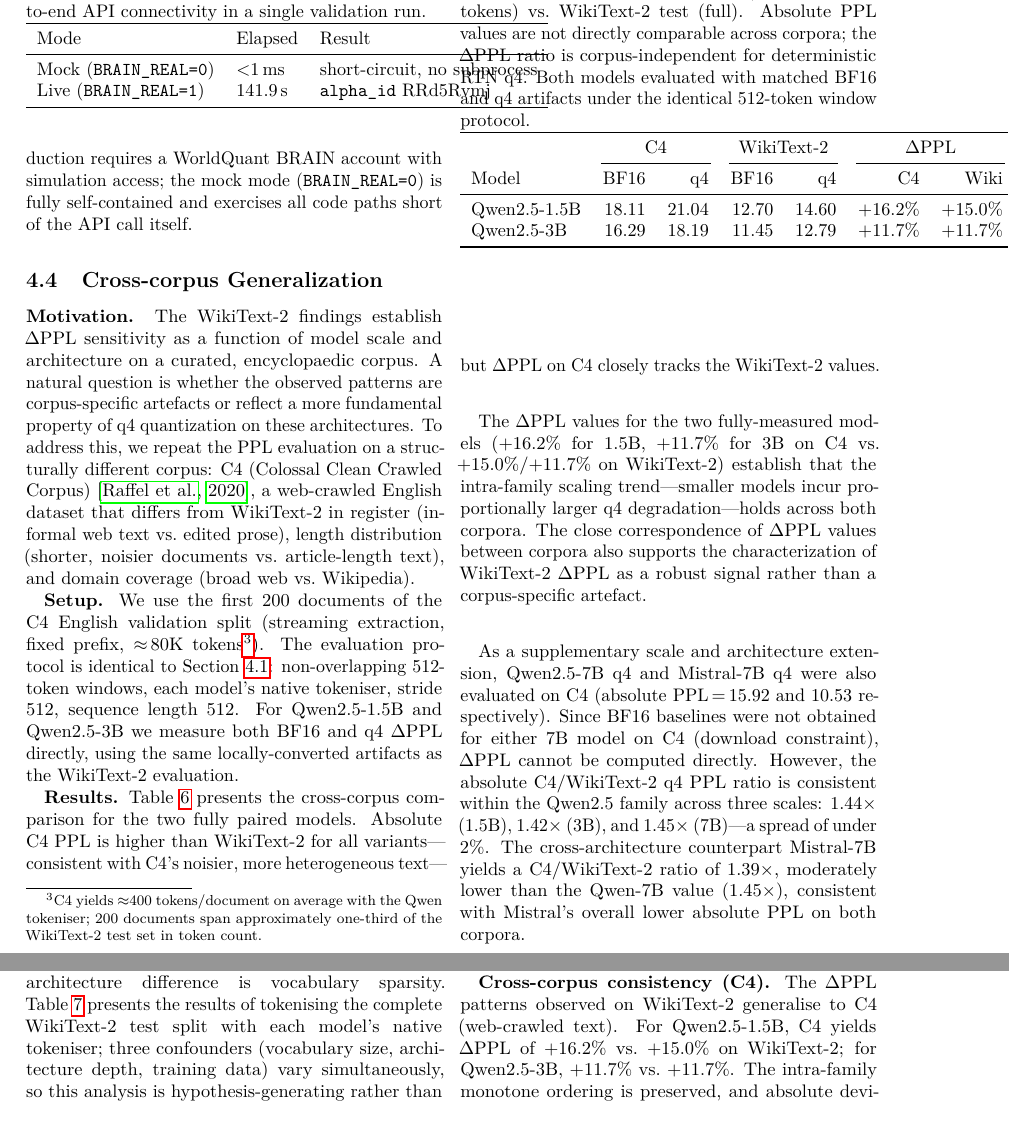
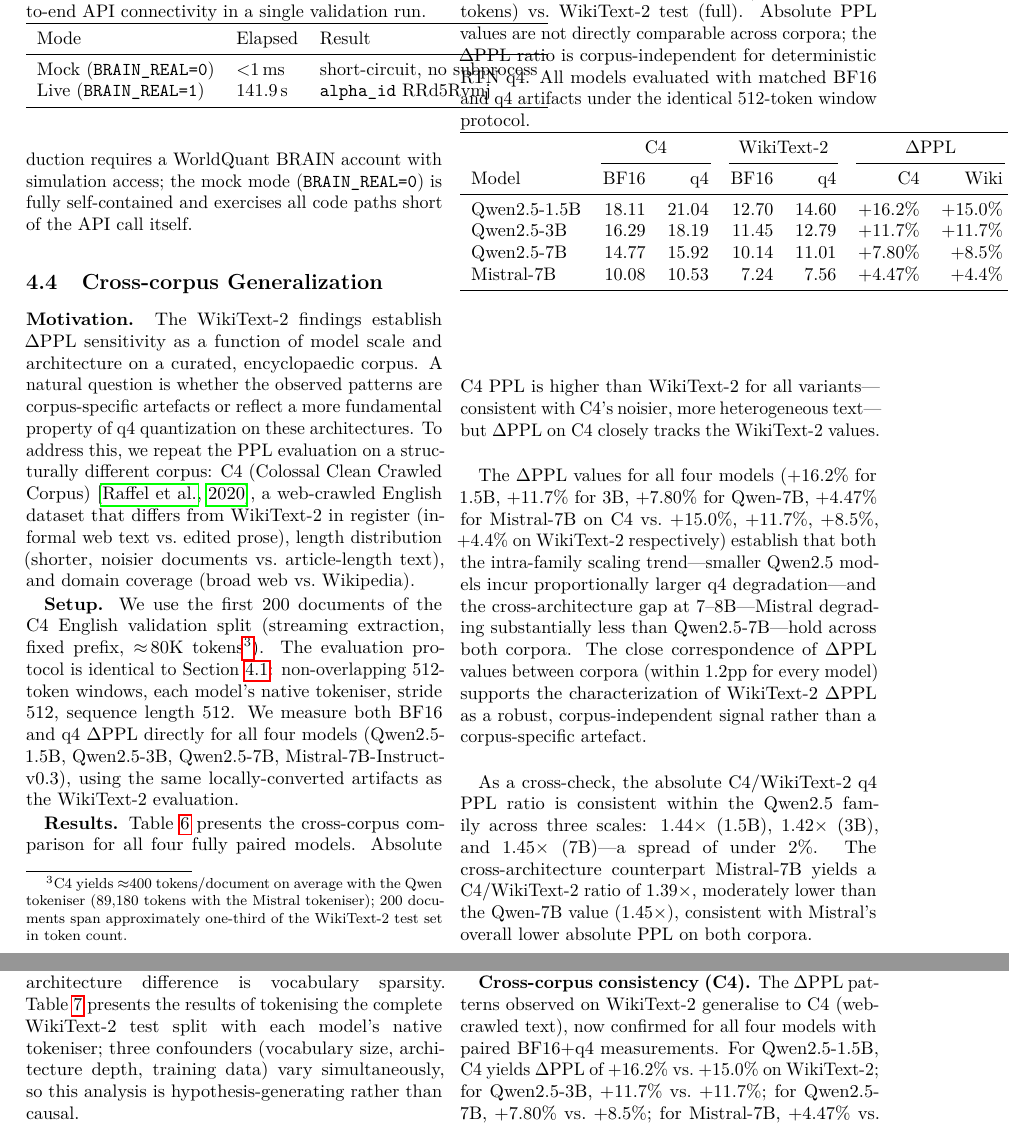
Before and after one commit to popixoxipop-collab/ax-os, a LaTeX paper (ax-os-paper/paper.tex): two parts of pages 8 and 9 of 14, joined at a grey line, cut so that both start at the same text. Compiled offline with pdfLaTeX.

Commit message:
docs(paper): D5 - Qwen2.5-7B + Mistral-7B BF16 C4 baselines

```diff
--- a/ax-os-paper/paper.tex
+++ b/ax-os-paper/paper.tex
@@ -23,6 +23,12 @@
 \newcommand{\CTHFL}{16.29}             % Qwen-3B BF16 C4 PPL
 \newcommand{\CTHQU}{18.19}             % Qwen-3B q4 C4 PPL
 \newcommand{\CTHDP}{$+11.7\%$}         % Qwen-3B DELTA-PPL C4
+\newcommand{\CSVFL}{14.77}             % Qwen-7B BF16 C4 PPL (D5, 2026-07-01)
+\newcommand{\CSVQU}{15.92}             % Qwen-7B q4 C4 PPL
+\newcommand{\CSVDP}{$+7.80\%$}         % Qwen-7B DELTA-PPL C4 (D5, 2026-07-01)
+\newcommand{\MSBFL}{10.08}             % Mistral-7B BF16 C4 PPL (D5, 2026-07-01)
+\newcommand{\MSQU}{10.53}              % Mistral-7B q4 C4 PPL
+\newcommand{\MSDP}{$+4.47\%$}          % Mistral-7B DELTA-PPL C4 (D5, 2026-07-01)
 
 \begin{document}
 
@@ -604,15 +610,16 @@ vs.\ article-length text), and domain coverage (broad web vs.\ Wikipedia).
 \textbf{Setup.}  We use the first 200 documents of the C4 English validation
 split (streaming extraction, fixed prefix, $\approx$\,\CCTOKENS{}K
 tokens\footnote{C4 yields $\approx$400 tokens/document on average with the
-Qwen tokeniser; 200 documents span approximately one-third of the WikiText-2 test
-set in token count.}).  The evaluation protocol is identical to
-\cref{sec:exp:aeq}: non-overlapping 512-token windows, each model's
-native tokeniser, stride 512, sequence length 512.  For Qwen2.5-1.5B and
-Qwen2.5-3B we measure both BF16 and q4 $\Delta$PPL directly, using the
-same locally-converted artifacts as the WikiText-2 evaluation.
+Qwen tokeniser (89,180 tokens with the Mistral tokeniser); 200 documents span
+approximately one-third of the WikiText-2 test set in token count.}).  The
+evaluation protocol is identical to \cref{sec:exp:aeq}: non-overlapping
+512-token windows, each model's native tokeniser, stride 512, sequence
+length 512.  We measure both BF16 and q4 $\Delta$PPL directly for all four
+models (Qwen2.5-1.5B, Qwen2.5-3B, Qwen2.5-7B, Mistral-7B-Instruct-v0.3),
+using the same locally-converted artifacts as the WikiText-2 evaluation.
 
-\textbf{Results.}  \Cref{tab:c4} presents the cross-corpus comparison for the
-two fully paired models.  Absolute C4 PPL is higher than WikiText-2 for all
+\textbf{Results.}  \Cref{tab:c4} presents the cross-corpus comparison for all
+four fully paired models. Absolute C4 PPL is higher than WikiText-2 for all
 variants---consistent with C4's noisier, more heterogeneous text---but
 $\Delta$PPL on C4 closely tracks the WikiText-2 values.
 
@@ -622,7 +629,7 @@ $\Delta$PPL on C4 closely tracks the WikiText-2 values.
     C4 English validation (200 docs, $\approx$\,\CCTOKENS{}K tokens)
     vs.\ WikiText-2 test (full).  Absolute PPL values are not directly
     comparable across corpora; the $\Delta$PPL ratio is corpus-independent
-    for deterministic RTN q4.  Both models evaluated with matched BF16 and
+    for deterministic RTN q4.  All models evaluated with matched BF16 and
     q4 artifacts under the identical 512-token window protocol.}
   \label{tab:c4}
   \begin{tabular}{lrrrrrr}
@@ -633,27 +640,29 @@ $\Delta$PPL on C4 closely tracks the WikiText-2 values.
     \midrule
     Qwen2.5-1.5B & \COBFL{} & \COBQU{} & 12.70 & 14.60 & \COBDP{} & $+15.0\%$ \\
     Qwen2.5-3B   & \CTHFL{} & \CTHQU{} & 11.45 & 12.79 & \CTHDP{} & $+11.7\%$ \\
+    Qwen2.5-7B   & \CSVFL{} & \CSVQU{} & 10.14 & 11.01 & \CSVDP{} & $+8.5\%$ \\
+    Mistral-7B   & \MSBFL{} & \MSQU{}  &  7.24 &  7.56 & \MSDP{}  & $+4.4\%$ \\
     \bottomrule
   \end{tabular}
 \end{table}
 
-The $\Delta$PPL values for the two fully-measured models (\COBDP{} for 1.5B,
-\CTHDP{} for 3B on C4 vs.\ $+15.0\%$/$+11.7\%$ on WikiText-2) establish that
-the intra-family scaling trend---smaller models incur proportionally larger
-q4 degradation---holds across both corpora.  The close correspondence of
-$\Delta$PPL values between corpora also supports the characterization of
-WikiText-2 $\Delta$PPL as a robust signal rather than a corpus-specific artefact.
+The $\Delta$PPL values for all four models (\COBDP{} for 1.5B, \CTHDP{} for
+3B, \CSVDP{} for Qwen-7B, \MSDP{} for Mistral-7B on C4 vs.\ $+15.0\%$,
+$+11.7\%$, $+8.5\%$, $+4.4\%$ on WikiText-2 respectively) establish that
+both the intra-family scaling trend---smaller Qwen2.5 models incur
+proportionally larger q4 degradation---and the cross-architecture gap at
+7--8B---Mistral degrading substantially less than Qwen2.5-7B---hold across
+both corpora.  The close correspondence of $\Delta$PPL values between
+corpora (within 1.2pp for every model) supports the characterization of
+WikiText-2 $\Delta$PPL as a robust, corpus-independent signal rather than a
+corpus-specific artefact.
 
-As a supplementary scale and architecture extension, Qwen2.5-7B q4 and
-Mistral-7B q4 were also evaluated on C4 (absolute PPL\,=\,15.92 and
-10.53 respectively).  Since BF16 baselines were not obtained for either 7B
-model on C4 (download constraint), $\Delta$PPL cannot be computed directly.
-However, the absolute C4/WikiText-2 q4 PPL ratio is consistent within the
-Qwen2.5 family across three scales: $1.44\times$ (1.5B), $1.42\times$ (3B),
-and $1.45\times$ (7B)---a spread of under $2\%$.  The cross-architecture
-counterpart Mistral-7B yields a C4/WikiText-2 ratio of $1.39\times$,
-moderately lower than the Qwen-7B value ($1.45\times$), consistent with
-Mistral's overall lower absolute PPL on both corpora.
+As a cross-check, the absolute C4/WikiText-2 q4 PPL ratio is consistent
+within the Qwen2.5 family across three scales: $1.44\times$ (1.5B),
+$1.42\times$ (3B), and $1.45\times$ (7B)---a spread of under $2\%$.  The
+cross-architecture counterpart Mistral-7B yields a C4/WikiText-2 ratio of
+$1.39\times$, moderately lower than the Qwen-7B value ($1.45\times$),
+consistent with Mistral's overall lower absolute PPL on both corpora.
 
 % ============================================================
 \section{Results and Discussion}
@@ -757,7 +766,8 @@ should be interpreted as absence of evidence rather than evidence of absence.
 \end{table}
 
 \textbf{Cross-corpus consistency (C4).}  The $\Delta$PPL patterns observed on
-WikiText-2 generalise to C4 (web-crawled text).  For Qwen2.5-1.5B, C4
-yields $\Delta$PPL of \COBDP{} vs.\ $+15.0\%$ on WikiText-2; for
-Qwen2.5-3B, \CTHDP{} vs.\ $+11.7\%$.  The intra-family monotone
-ordering is preserved, and absolute deviations are within 2\,pp across
+WikiText-2 generalise to C4 (web-crawled text), now confirmed for all four
+models with paired BF16+q4 measurements.  For Qwen2.5-1.5B, C4 yields
+$\Delta$PPL of \COBDP{} vs.\ $+15.0\%$ on WikiText-2; for Qwen2.5-3B,
+\CTHDP{} vs.\ $+11.7\%$; for Qwen2.5-7B, \CSVDP{} vs.\ $+8.5\%$; for
+Mistral-7B, \MSDP{} vs.\ $+4.4\%$.  Both the intra-family monotone
```
Also changed, not shown: ax-os-paper/HANDOFF.md (+12 -11 lines), ax-os-paper/HANDOFF_D4_D5.md (+8 -6 lines), ax-os-paper/README.md, ax-os-paper/paper.pdf, ax-os-paper/paper.tex (13 more changed lines), 2 other files.
